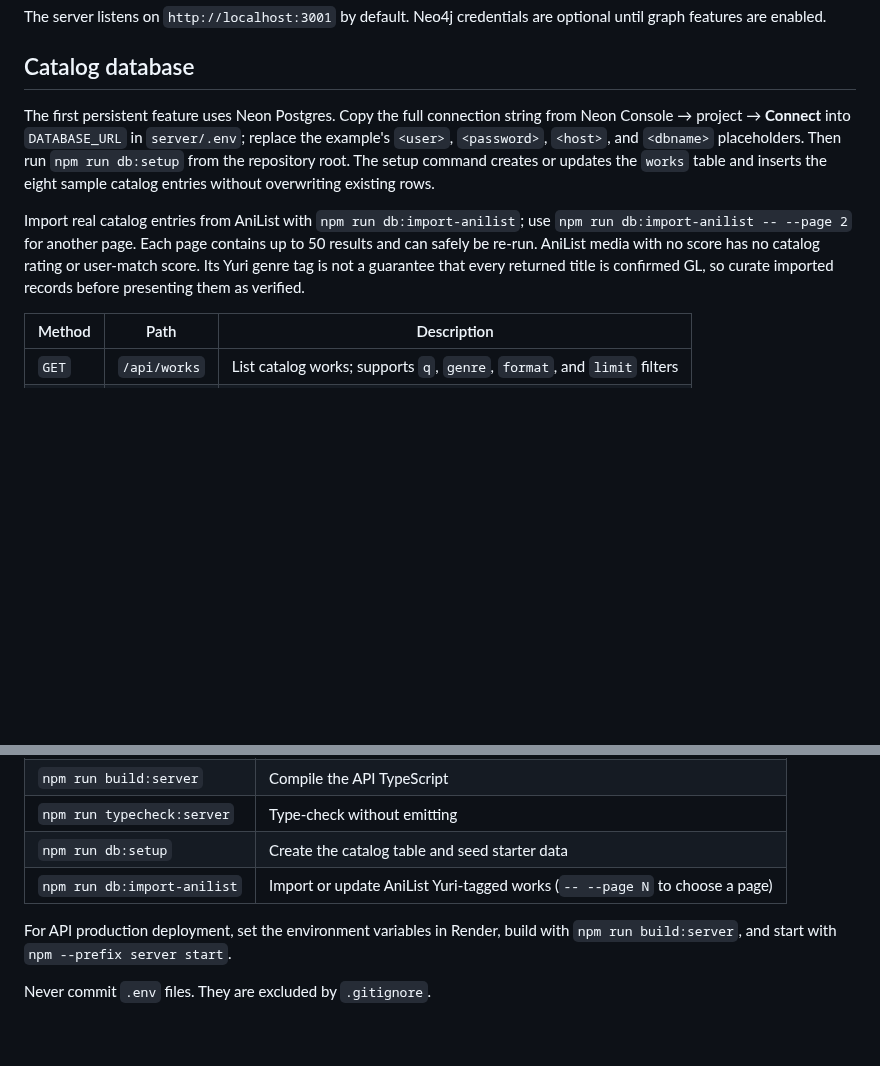
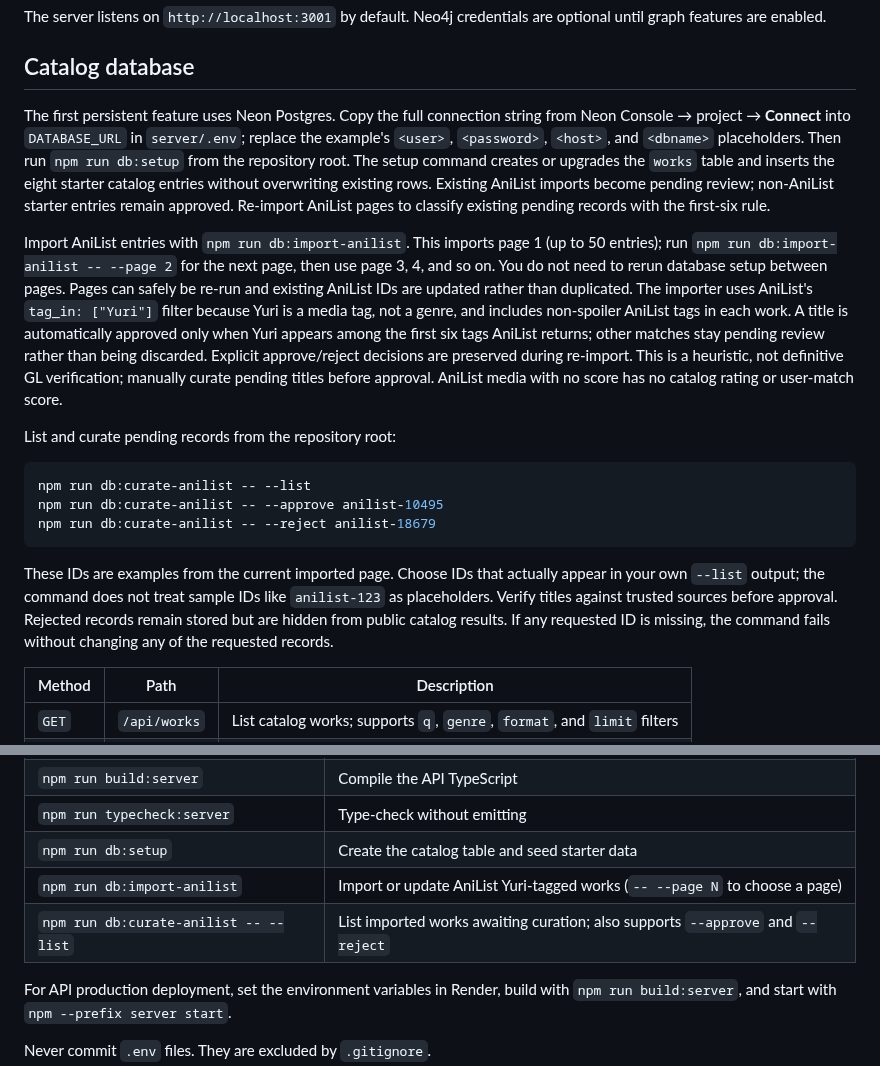
Before and after one commit to Danielit707/GLify, a Markdown page: server/README.md, 2 parts joined by grey strips. GitHub-like rendering; blank space fills up the shorter version.

````diff
--- a/server/README.md
+++ b/server/README.md
@@ -22,9 +22,19 @@ The server listens on `http://localhost:3001` by default. Neo4j credentials are
 
 ## Catalog database
 
-The first persistent feature uses Neon Postgres. Copy the full connection string from Neon Console → project → **Connect** into `DATABASE_URL` in `server/.env`; replace the example's `<user>`, `<password>`, `<host>`, and `<dbname>` placeholders. Then run `npm run db:setup` from the repository root. The setup command creates or updates the `works` table and inserts the eight sample catalog entries without overwriting existing rows.
+The first persistent feature uses Neon Postgres. Copy the full connection string from Neon Console → project → **Connect** into `DATABASE_URL` in `server/.env`; replace the example's `<user>`, `<password>`, `<host>`, and `<dbname>` placeholders. Then run `npm run db:setup` from the repository root. The setup command creates or upgrades the `works` table and inserts the eight starter catalog entries without overwriting existing rows. Existing AniList imports become pending review; non-AniList starter entries remain approved. Re-import AniList pages to classify existing pending records with the first-six rule.
 
-Import real catalog entries from AniList with `npm run db:import-anilist`; use `npm run db:import-anilist -- --page 2` for another page. Each page contains up to 50 results and can safely be re-run. AniList media with no score has no catalog rating or user-match score. Its Yuri genre tag is not a guarantee that every returned title is confirmed GL, so curate imported records before presenting them as verified.
+Import AniList entries with `npm run db:import-anilist`. This imports page 1 (up to 50 entries); run `npm run db:import-anilist -- --page 2` for the next page, then use page 3, 4, and so on. You do not need to rerun database setup between pages. Pages can safely be re-run and existing AniList IDs are updated rather than duplicated. The importer uses AniList's `tag_in: ["Yuri"]` filter because Yuri is a media tag, not a genre, and includes non-spoiler AniList tags in each work. A title is automatically approved only when Yuri appears among the first six tags AniList returns; other matches stay pending review rather than being discarded. Explicit approve/reject decisions are preserved during re-import. This is a heuristic, not definitive GL verification; manually curate pending titles before approval. AniList media with no score has no catalog rating or user-match score.
+
+List and curate pending records from the repository root:
+
+```powershell
+npm run db:curate-anilist -- --list
+npm run db:curate-anilist -- --approve anilist-10495
+npm run db:curate-anilist -- --reject anilist-18679
+```
+
+These IDs are examples from the current imported page. Choose IDs that actually appear in your own `--list` output; the command does not treat sample IDs like `anilist-123` as placeholders. Verify titles against trusted sources before approval. Rejected records remain stored but are hidden from public catalog results. If any requested ID is missing, the command fails without changing any of the requested records.
 
 | Method | Path | Description |
 |---|---|---|
@@ -59,6 +69,7 @@ Run these from the repository root:
 | `npm run typecheck:server` | Type-check without emitting |
 | `npm run db:setup` | Create the catalog table and seed starter data |
 | `npm run db:import-anilist` | Import or update AniList Yuri-tagged works (`-- --page N` to choose a page) |
+| `npm run db:curate-anilist -- --list` | List imported works awaiting curation; also supports `--approve` and `--reject` |
 
 For API production deployment, set the environment variables in Render, build with `npm run build:server`, and start with `npm --prefix server start`.
 
````
Also changed, not shown: README.md (+21 -5 lines), scope.md (+2 -2 lines), images/catalog_showcase.png (added), 7 other files.
